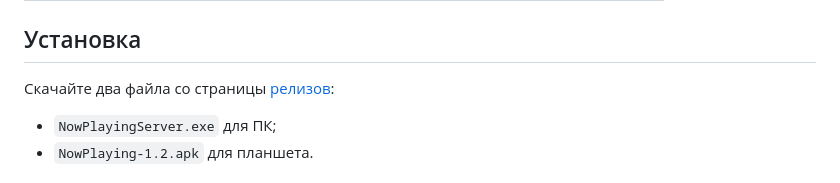
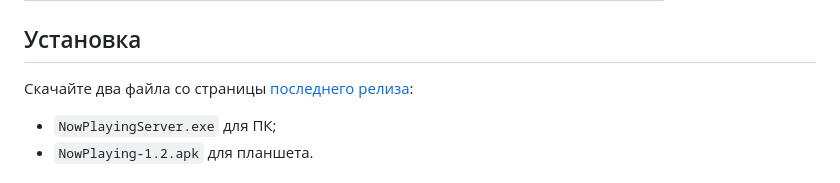
Before and after one commit to tryshyzov/nowplaying-display, a Markdown page: README.md, the part around the change. Drawn GitHub-style.

Commit message:
README: ссылка снова на последний релиз (1.2 — обычный релиз)
Co-Authored-By: Claude Opus 5.5 <noreply@anthropic.com>

```diff
--- a/README.md
+++ b/README.md
@@ -24,7 +24,7 @@
 
 ## Установка
 
-Скачайте два файла со страницы [релизов](../../releases):
+Скачайте два файла со страницы [последнего релиза](../../releases/latest):
 
 - `NowPlayingServer.exe` для ПК;
 - `NowPlaying-1.2.apk` для планшета.
```
